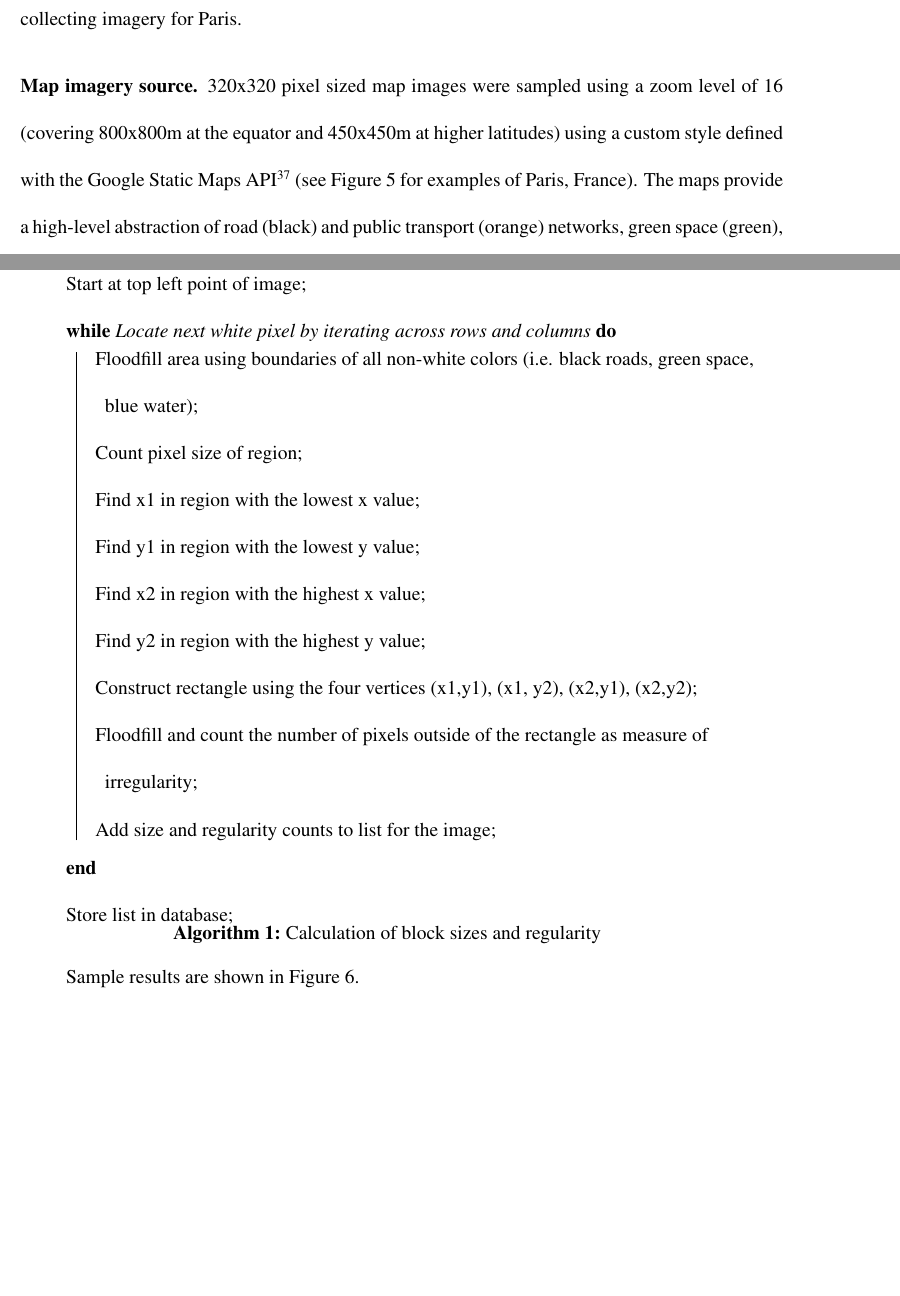
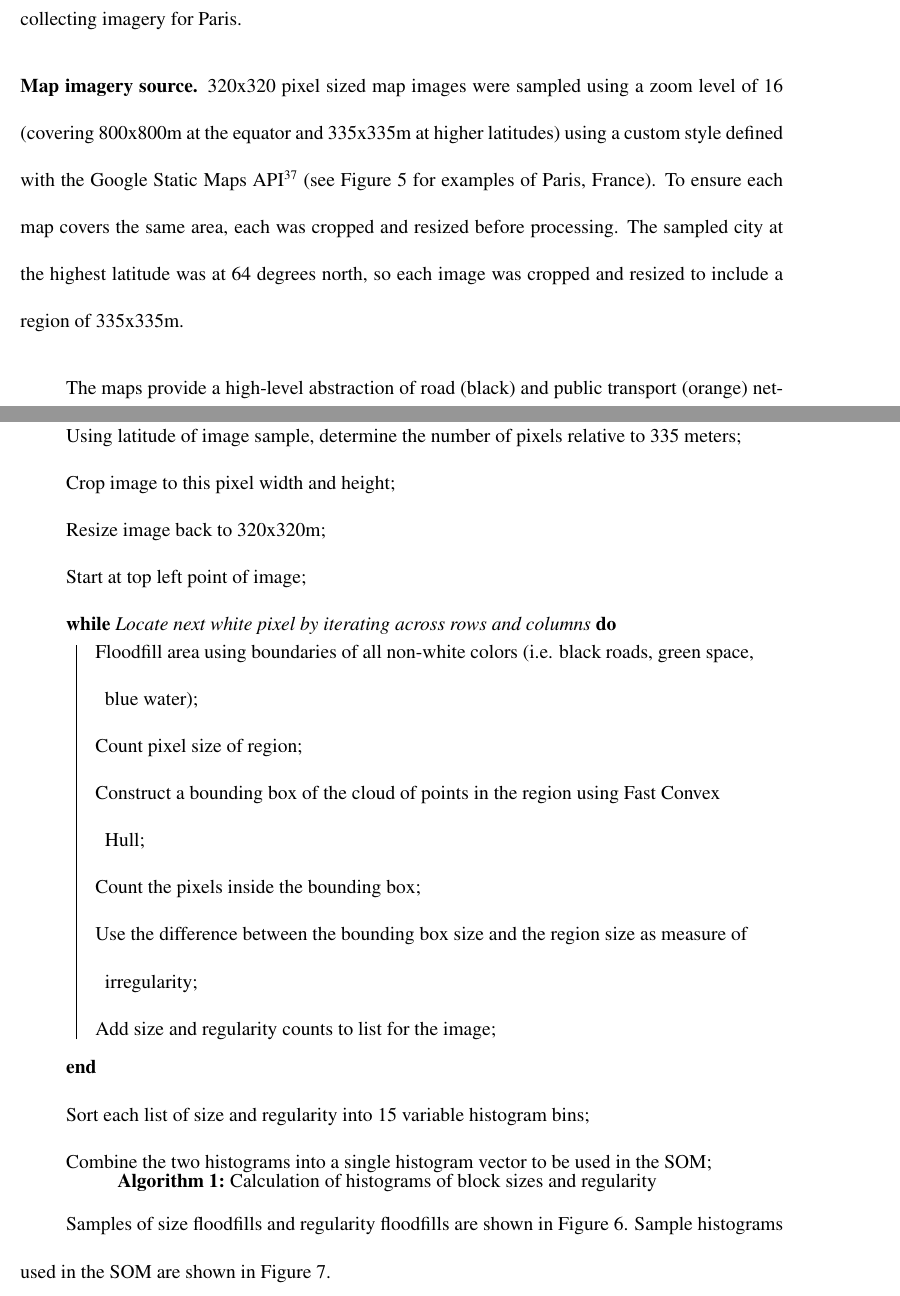
Before and after one commit to mothlight/BlockTypologies, a LaTeX paper (BlockTypologies_Nature.tex): two parts of pages 11 and 13 of 22 before the commit and two parts of pages 11 and 13 of 23 after it, joined at a grey line, cut so that both start at the same text, the shorter picture padded with empty space. Compiled offline with pdfLaTeX.

Commit message:
Some changes with new image processing method

```diff
--- a/BlockTypologies_Nature.tex
+++ b/BlockTypologies_Nature.tex
@@ -234,7 +234,9 @@ These procedures result in a population and water body-adjusted circular area ce
 
 \subsection{Map imagery source.}\label{methodsimagery}
 
-320x320 pixel sized map images were sampled using a zoom level of 16 (covering 800x800m at the equator and 450x450m at higher latitudes) using a custom style defined with the Google Static Maps API\cite{GoogleStatic2017} (see Figure~\ref{fig:maps} for examples of Paris, France). The maps provide a high-level abstraction of road (black) and public transport (orange) networks, green space (green), and water bodies (blue). Any remaining space is coded white. Due to mapping inconsistencies in South Korea, all 25 South Korean cities were removed from the dataset, reducing the number of cities to 1665. 1000 maps were sampled per city. In addition, to enable in depth case studies, maps were sampled for Melbourne and Sydney, Australia at a 400m grid resolution across the greater metropolitan areas, resulting in an additional 23,027 locations for Melbourne and 24,596 for Sydney. The total dataset consists of 1,714,591 images.
+320x320 pixel sized map images were sampled using a zoom level of 16 (covering 800x800m at the equator and 335x335m at higher latitudes) using a custom style defined with the Google Static Maps API\cite{GoogleStatic2017} (see Figure~\ref{fig:maps} for examples of Paris, France). To ensure each map covers the same area, each was cropped and resized before processing. The sampled city at the highest latitude was at 64 degrees north, so each image was cropped and resized to include a region of 335x335m.
+
+The maps provide a high-level abstraction of road (black) and public transport (orange) networks, green space (green), and water bodies (blue). Any remaining space is coded white. Due to mapping inconsistencies in South Korea, all 25 South Korean cities were removed from the dataset, reducing the number of cities to 1665. 1000 maps were sampled per city. In addition, to enable in depth case studies, maps were sampled for Melbourne and Sydney, Australia at a 400m grid resolution across the greater metropolitan areas, resulting in an additional 23,027 locations for Melbourne and 24,596 for Sydney. The total dataset consists of 1,714,591 images.
 
 
 
@@ -252,25 +254,25 @@ Block size and regularity were calculated for each sampled image with the follow
 
 \begin{algorithm}[H]
 \SetAlgoLined
-\KwResult{List of region sizes and region regularity for an image stored in Sqlite3 database }
+\KwResult{Histogram of region sizes and region regularity for an image}
+ Using latitude of image sample, determine the number of pixels relative to 335 meters;\\
+ Crop image to this pixel width and height;\\
+ Resize image back to 320x320m;\\
  Start at top left point of image;\\
  \While{Locate next white pixel by iterating across rows and columns}{
   Floodfill area using boundaries of all non-white colors (i.e. black roads, green space, blue water);\\
   Count pixel size of region;\\
-  Find x1 in region with the lowest x value;\\
-  Find y1 in region with the lowest y value;\\
-  Find x2 in region with the highest x value;\\
-  Find y2 in region with the highest y value;\\
-  Construct rectangle using the four vertices (x1,y1), (x1, y2), (x2,y1), (x2,y2);\\
-  Floodfill and count the number of pixels outside of the rectangle as measure of irregularity;\\
+  Construct a bounding box of the cloud of points in the region using Fast Convex Hull;\\
+  Count the pixels inside the bounding box;\\
+  Use the difference between the bounding box size and the region size as measure of irregularity;\\
   Add size and regularity counts to list for the image;\\
  }
- Store list in database;\\
- \caption{Calculation of block sizes and regularity}
+ Sort each list of size and regularity into 15 variable histogram bins;\\
+ Combine the two histograms into a single histogram vector to be used in the SOM;\\
+ \caption{Calculation of histograms of block sizes and regularity}
 \end{algorithm}
 
-
-Sample results are shown in Figure \ref{fig:floodfilled}.
+Samples of size floodfills and regularity floodfills are shown in Figure \ref{fig:floodfilled}. Sample histograms used in the SOM are shown in Figure \ref{fig:mapsandHist}.
 
 \begin{figure}
 \centering
```
Also changed, not shown: nature-template.tex (+1 -1 lines), BlockTypologies_Nature.tex (2 more changed lines).
